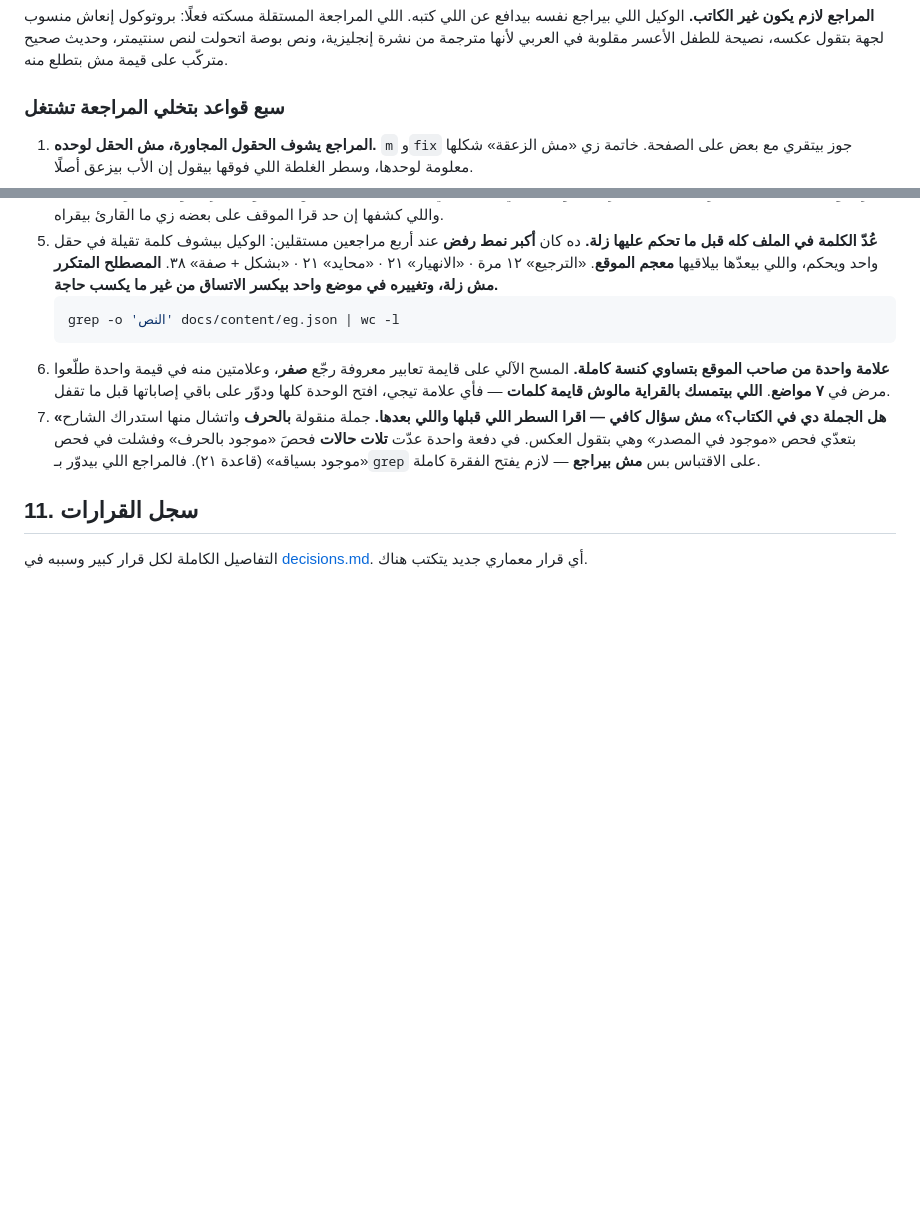
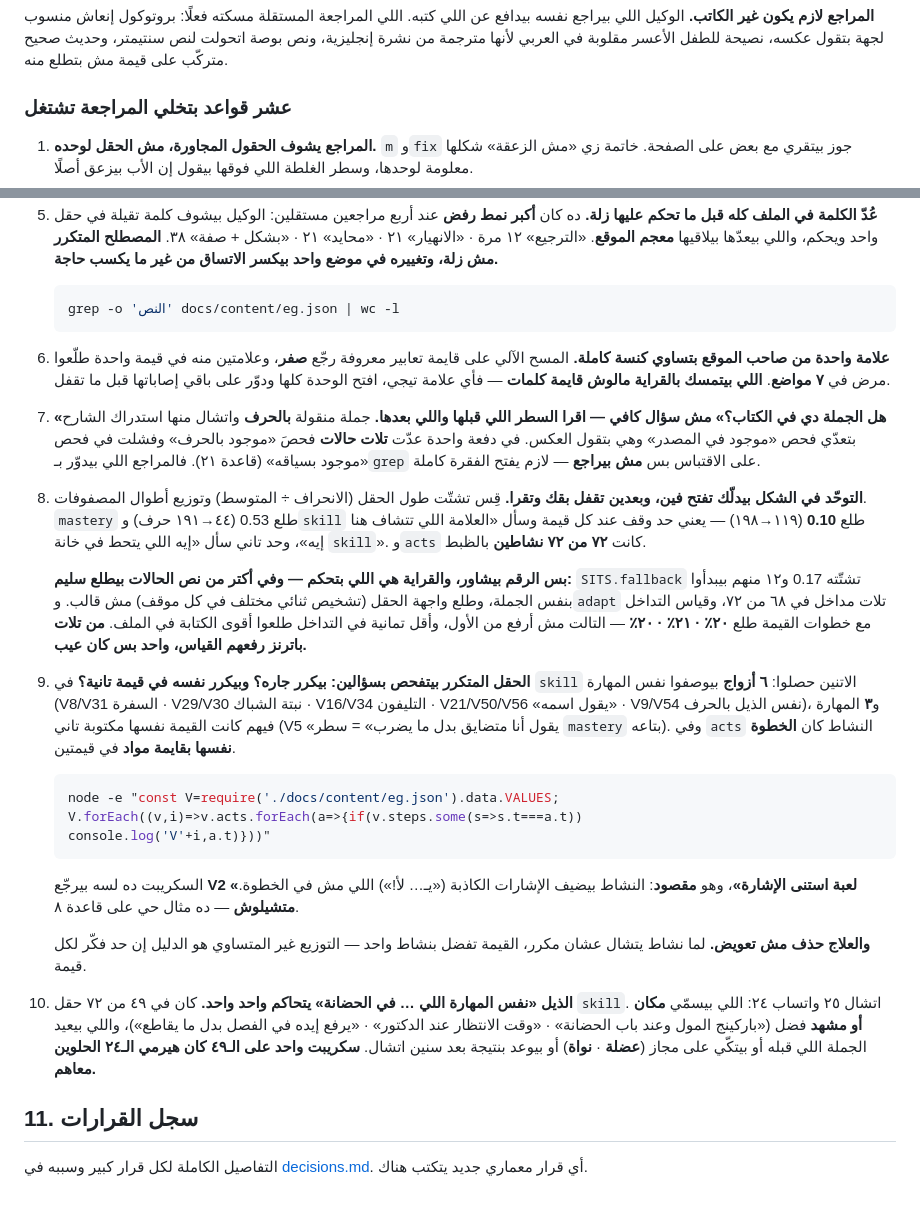
Before and after one commit to MotazAbuElnasr/qurrat-ayn-parenting-guide, a Markdown page: CLAUDE.md, 2 parts joined by grey strips. Rendered like a GitHub page; blank space fills up the shorter version.

Commit message:
docs: what the uniformity audit found, and where it was wrong
Three rules in §10, from auditing skill / acts / adapt:

- Measure length dispersion and array-length spread to pick where to
  look — mastery sits at 0.53, skill sat at 0.10, acts was 72-of-72.
  Then read. Of the three patterns the numbers raised, one was a real
  fault: fallback turned out to be the field's interface and adapt's
  third entry turned out no thinner than its first (20/21/20% overlap
  with the value's own steps).
- Check a repeated field against its neighbour and against the same
  field in other values. Six skill pairs described one skill twice;
  three restated the value. Fix by deleting, not by writing a
  replacement — the uneven count is the evidence of per-value thought.
- Judge the "نفس المهارة اللي … في الحضانة" tail one at a time. 25 went,
  24 stayed. One script over all 49 would have taken the good ones too.

The snippet in rule 9 still returns V2 on purpose, and the rule says so.

````diff
--- a/CLAUDE.md
+++ b/CLAUDE.md
@@ -400,7 +400,7 @@ npx wrangler deploy             # نشر يدوي لو محتاج
 نصيحة للطفل الأعسر مقلوبة في العربي لأنها مترجمة من نشرة إنجليزية، ونص بوصة
 اتحولت لنص سنتيمتر، وحديث صحيح متركّب على قيمة مش بتطلع منه.
 
-### سبع قواعد بتخلي المراجعة تشتغل
+### عشر قواعد بتخلي المراجعة تشتغل
 
 1. **المراجع يشوف الحقول المجاورة، مش الحقل لوحده.** `m` و`fix` جوز بيتقري مع
    بعض على الصفحة. خاتمة زي «مش الزعقة» شكلها معلومة لوحدها، وسطر الغلطة اللي
@@ -431,6 +431,45 @@ npx wrangler deploy             # نشر يدوي لو محتاج
    «موجود بالحرف» وفشلت في فحص «موجود بسياقه» (قاعدة ٢١). فالمراجع اللي بيدوّر
    بـ`grep` على الاقتباس بس **مش بيراجع** — لازم يفتح الفقرة كاملة.
 
+8. **التوحّد في الشكل بيدلّك تفتح فين، وبعدين تقفل بقك وتقرا.** قِس تشتّت
+   طول الحقل (الانحراف ÷ المتوسط) وتوزيع أطوال المصفوفات. `mastery` طلع
+   0.53 (٤٤→١٩١ حرف) و`skill` طلع **0.10** (١١٩→١٩٨) — يعني حد وقف عند
+   كل قيمة وسأل «العلامة اللي تتشاف هنا إيه»، وحد تاني سأل «إيه اللي
+   يتحط في خانة `skill`». و`acts` كانت **٧٢ من ٧٢ نشاطين** بالظبط.
+
+   **بس الرقم بيشاور، والقراية هي اللي بتحكم — وفي أكتر من نص الحالات
+   بيطلع سليم:** `SITS.fallback` تشتّته 0.17 و١٢ منهم بيبدأوا بنفس
+   الجملة، وطلع واجهة الحقل (تشخيص ثنائي مختلف في كل موقف) مش قالب.
+   و`adapt` تلات مداخل في ٦٨ من ٧٢، وقياس التداخل مع خطوات القيمة طلع
+   **٢٠٪ · ٢١٪ · ٢٠٪** — التالت مش أرفع من الأول، وأقل تمانية في التداخل
+   طلعوا أقوى الكتابة في الملف. **من تلات باترنز رفعهم القياس، واحد بس
+   كان عيب.**
+
+9. **الحقل المتكرر بيتفحص بسؤالين: بيكرر جاره؟ وبيكرر نفسه في قيمة تانية؟**
+   في `skill` الاتنين حصلوا: **٦ أزواج** بيوصفوا نفس المهارة (V8/V31
+   السفرة · V29/V30 نبتة الشباك · V16/V34 التليفون · V21/V50/V56 «يقول
+   اسمه» · V9/V54 نفس الذيل بالحرف)، و**٣** المهارة فيهم كانت القيمة
+   نفسها مكتوبة تاني (V5 «يقول أنا متضايق بدل ما يضرب» = سطر `mastery`
+   بتاعه). وفي `acts` النشاط كان **الخطوة نفسها بقايمة مواد** في قيمتين.
+   ```bash
+   node -e "const V=require('./docs/content/eg.json').data.VALUES;
+   V.forEach((v,i)=>v.acts.forEach(a=>{if(v.steps.some(s=>s.t===a.t))
+   console.log('V'+i,a.t)}))"
+   ```
+   السكريبت ده لسه بيرجّع **V2 «لعبة استنى الإشارة»**، وهو **مقصود**: النشاط
+   بيضيف الإشارات الكاذبة («يـ… لأ!») اللي مش في الخطوة. **متشيلوش** — ده
+   مثال حي على قاعدة ٨.
+
+   **والعلاج حذف مش تعويض.** لما نشاط يتشال عشان مكرر، القيمة تفضل بنشاط
+   واحد — التوزيع غير المتساوي هو الدليل إن حد فكّر لكل قيمة.
+
+10. **الذيل «نفس المهارة اللي … في الحضانة» يتحاكم واحد واحد.** كان في ٤٩
+    من ٧٢ حقل `skill`. اتشال ٢٥ واتساب ٢٤: اللي بيسمّي **مكان أو مشهد**
+    فضل («باركينج المول وعند باب الحضانة» · «وقت الانتظار عند الدكتور» ·
+    «يرفع إيده في الفصل بدل ما يقاطع»)، واللي بيعيد الجملة اللي قبله أو
+    بيتكّي على مجاز (**عضلة** · **نواة**) أو بيوعد بنتيجة بعد سنين اتشال.
+    **سكريبت واحد على الـ٤٩ كان هيرمي الـ٢٤ الحلوين معاهم.**
+
 ## 11. سجل القرارات
 
 التفاصيل الكاملة لكل قرار كبير وسببه في [decisions.md](decisions.md). أي قرار معماري
````
